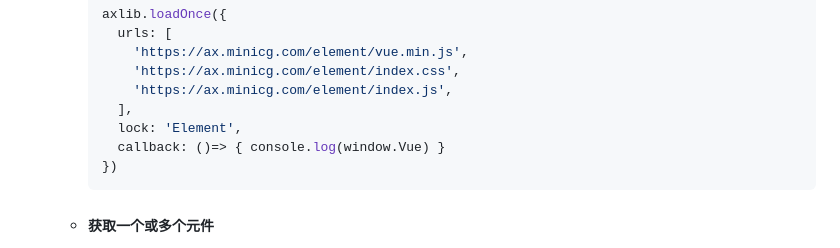
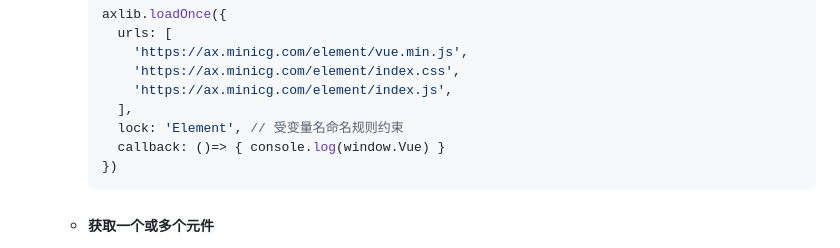
Before and after one commit to WaveF/axlib-for-axure, a Markdown page: README.md, the part around the change. GitHub-like rendering.

Commit message:
增加说明

````diff
--- a/README.md
+++ b/README.md
@@ -215,7 +215,7 @@ Axure的前端组件库,在RP9.x版本通过测试
           'https://ax.minicg.com/element/index.css',
           'https://ax.minicg.com/element/index.js',
         ],
-        lock: 'Element',
+        lock: 'Element', // 受变量名命名规则约束
         callback: ()=> { console.log(window.Vue) }
       })
       ```
````
